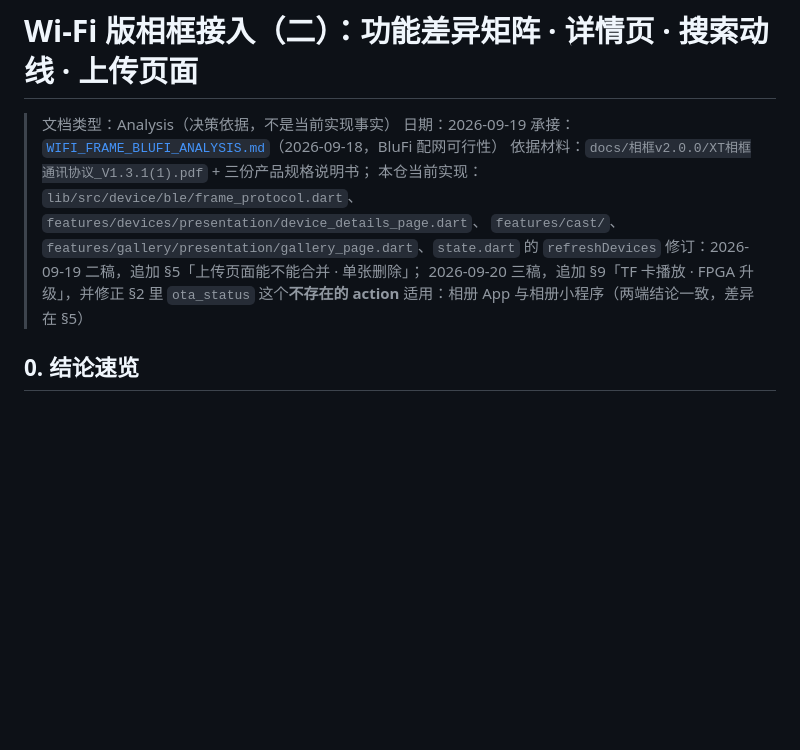
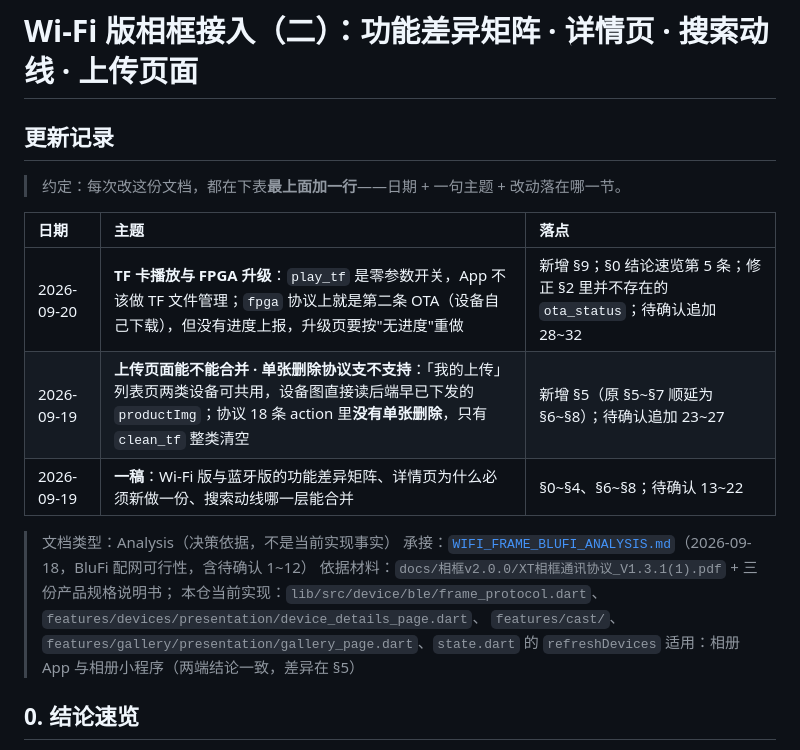
Before and after one commit to duuu233/flutter, a Markdown page: docs/integration/WIFI_FRAME_FEATURE_GAP_AND_DETAIL_PAGE.md, the part around the change. Rendered like a GitHub page; blank space fills up the shorter version.

Commit message:
docs: Wi-Fi 版分析文档顶部加「更新记录」表
原来的改动历史埋在引言引用块的「修订：」一行里，看不出哪次改了什么。
改成标题下的 `## 更新记录` 表（日期 / 主题 / 落点，倒序），补齐一稿~三稿三行，
并写明约定：以后每次改这份文档都在表最上面加一行。内容本身没有改动。

```diff
--- a/docs/integration/WIFI_FRAME_FEATURE_GAP_AND_DETAIL_PAGE.md
+++ b/docs/integration/WIFI_FRAME_FEATURE_GAP_AND_DETAIL_PAGE.md
@@ -1,13 +1,20 @@
 # Wi-Fi 版相框接入（二）：功能差异矩阵 · 详情页 · 搜索动线 · 上传页面
 
+## 更新记录
+
+> 约定：每次改这份文档，都在下表**最上面加一行**——日期 + 一句主题 + 改动落在哪一节。
+
+| 日期 | 主题 | 落点 |
+| :--- | :--- | :--- |
+| 2026-09-20 | **TF 卡播放与 FPGA 升级**：`play_tf` 是零参数开关，App 不该做 TF 文件管理；`fpga` 协议上就是第二条 OTA（设备自己下载），但没有进度上报，升级页要按"无进度"重做 | 新增 §9；§0 结论速览第 5 条；修正 §2 里并不存在的 `ota_status`；待确认追加 28~32 |
+| 2026-09-19 | **上传页面能不能合并 · 单张删除协议支不支持**：「我的上传」列表页两类设备可共用，设备图直接读后端早已下发的 `productImg`；协议 18 条 action 里**没有单张删除**，只有 `clean_tf` 整类清空 | 新增 §5（原 §5~§7 顺延为 §6~§8）；待确认追加 23~27 |
+| 2026-09-19 | **一稿**：Wi-Fi 版与蓝牙版的功能差异矩阵、详情页为什么必须新做一份、搜索动线哪一层能合并 | §0~§4、§6~§8；待确认 13~22 |
+
 > 文档类型：Analysis（决策依据，不是当前实现事实）
-> 日期：2026-09-19
-> 承接：[`WIFI_FRAME_BLUFI_ANALYSIS.md`](WIFI_FRAME_BLUFI_ANALYSIS.md)（2026-09-18，BluFi 配网可行性）
+> 承接：[`WIFI_FRAME_BLUFI_ANALYSIS.md`](WIFI_FRAME_BLUFI_ANALYSIS.md)（2026-09-18，BluFi 配网可行性，含待确认 1~12）
 > 依据材料：`docs/相框v2.0.0/XT相框通讯协议_V1.3.1(1).pdf` + 三份产品规格说明书；
 > 本仓当前实现：`lib/src/device/ble/frame_protocol.dart`、`features/devices/presentation/device_details_page.dart`、
 > `features/cast/`、`features/gallery/presentation/gallery_page.dart`、`state.dart` 的 `refreshDevices`
-> 修订：2026-09-19 二稿，追加 §5「上传页面能不能合并 · 单张删除」；
-> 2026-09-20 三稿，追加 §9「TF 卡播放 · FPGA 升级」，并修正 §2 里 `ota_status` 这个**不存在的 action**
 > 适用：相册 App 与相册小程序（两端结论一致，差异在 §5）
 
 ## 0. 结论速览
```
